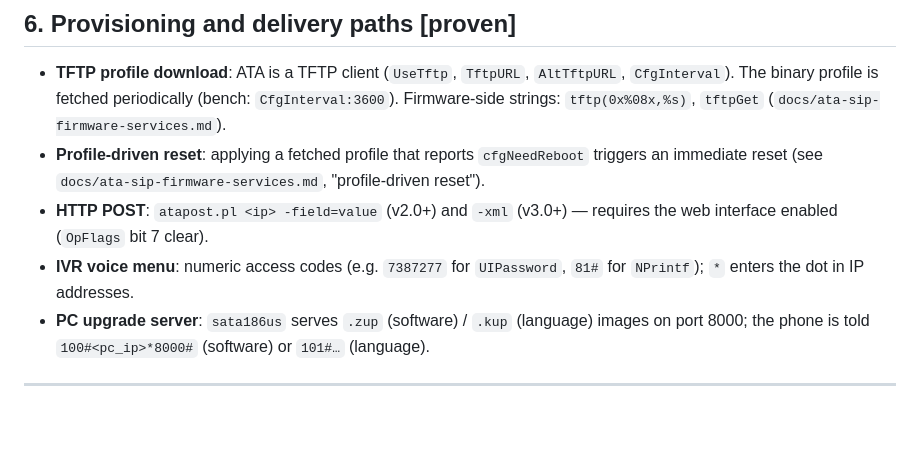
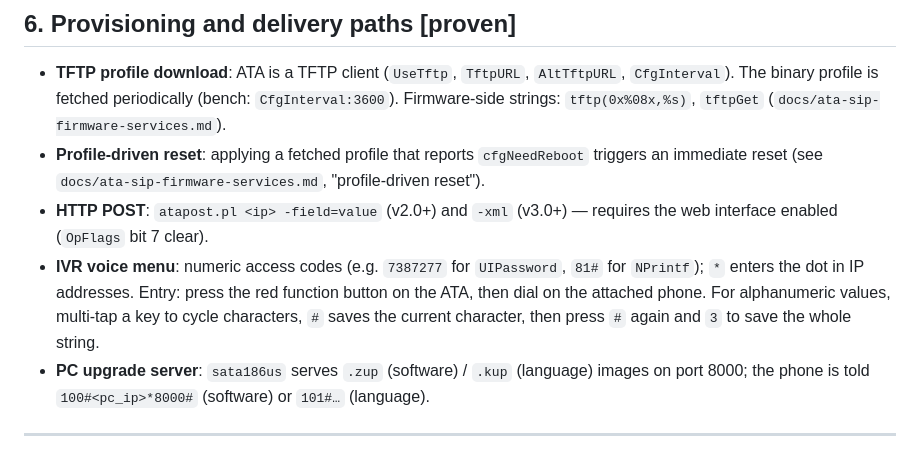
Before and after one commit to kugg/ATA-tools, a Markdown page: docs/ata-config-formats.md, the part around the change. GitHub-like rendering; blank space fills up the shorter version.

```diff
--- a/docs/ata-config-formats.md
+++ b/docs/ata-config-formats.md
@@ -287,7 +287,10 @@ captured device profile back into readable text.
 * **HTTP POST**: `atapost.pl <ip> -field=value` (v2.0+) and `-xml` (v3.0+) — requires the
   web interface enabled (`OpFlags` bit 7 clear).
 * **IVR voice menu**: numeric access codes (e.g. `7387277` for `UIPassword`, `81#` for
-  `NPrintf`); `*` enters the dot in IP addresses.
+  `NPrintf`); `*` enters the dot in IP addresses. Entry: press the red function button on
+  the ATA, then dial on the attached phone. For alphanumeric values, multi-tap a key to
+  cycle characters, `#` saves the current character, then press `#` again and `3` to save
+  the whole string.
 * **PC upgrade server**: `sata186us` serves `.zup` (software) / `.kup` (language) images on
   port 8000; the phone is told `100#<pc_ip>*8000#` (software) or `101#…` (language).
 
```
Also changed, not shown: docs/getting-started.md (+4 -0 lines).
